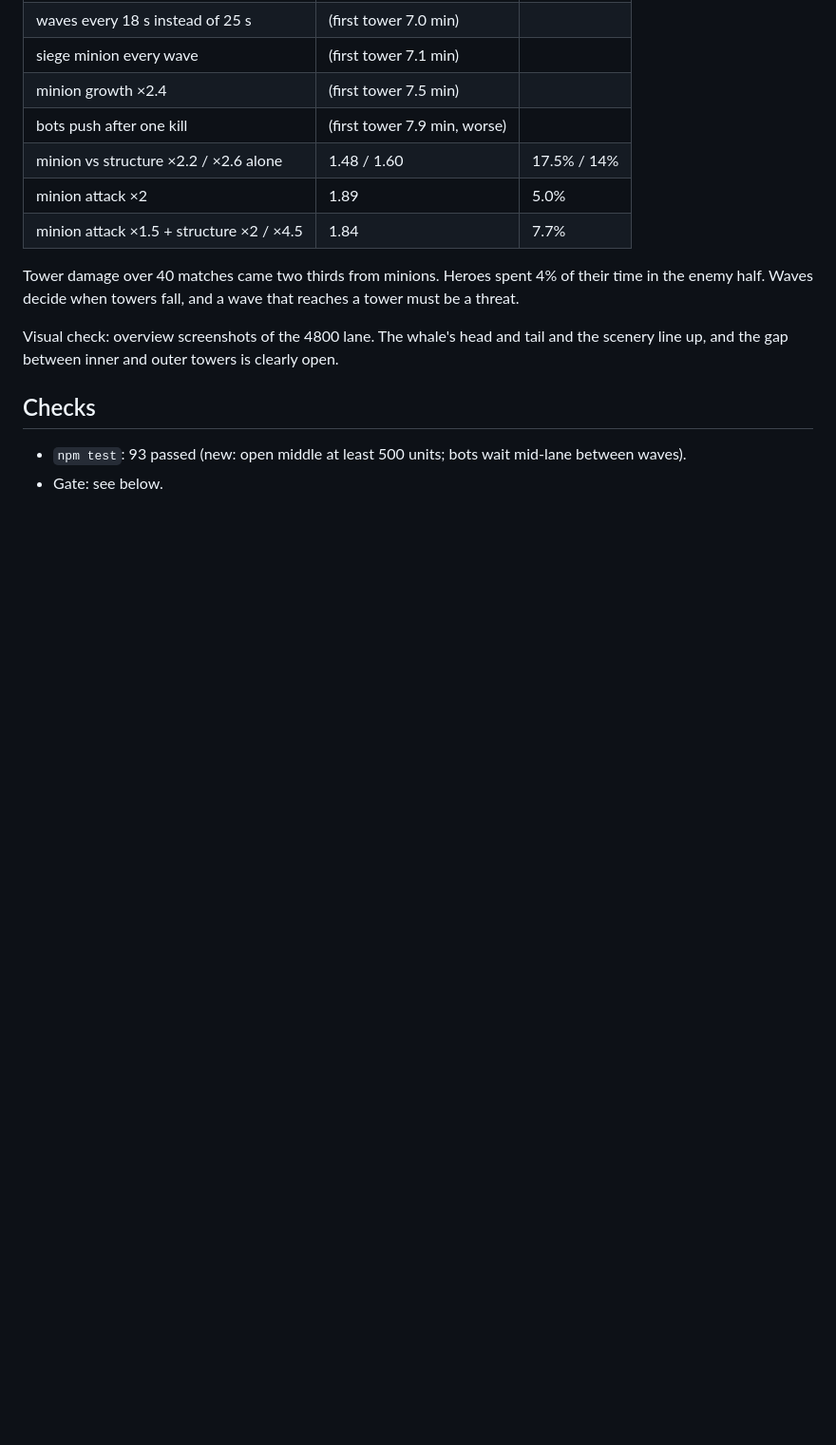
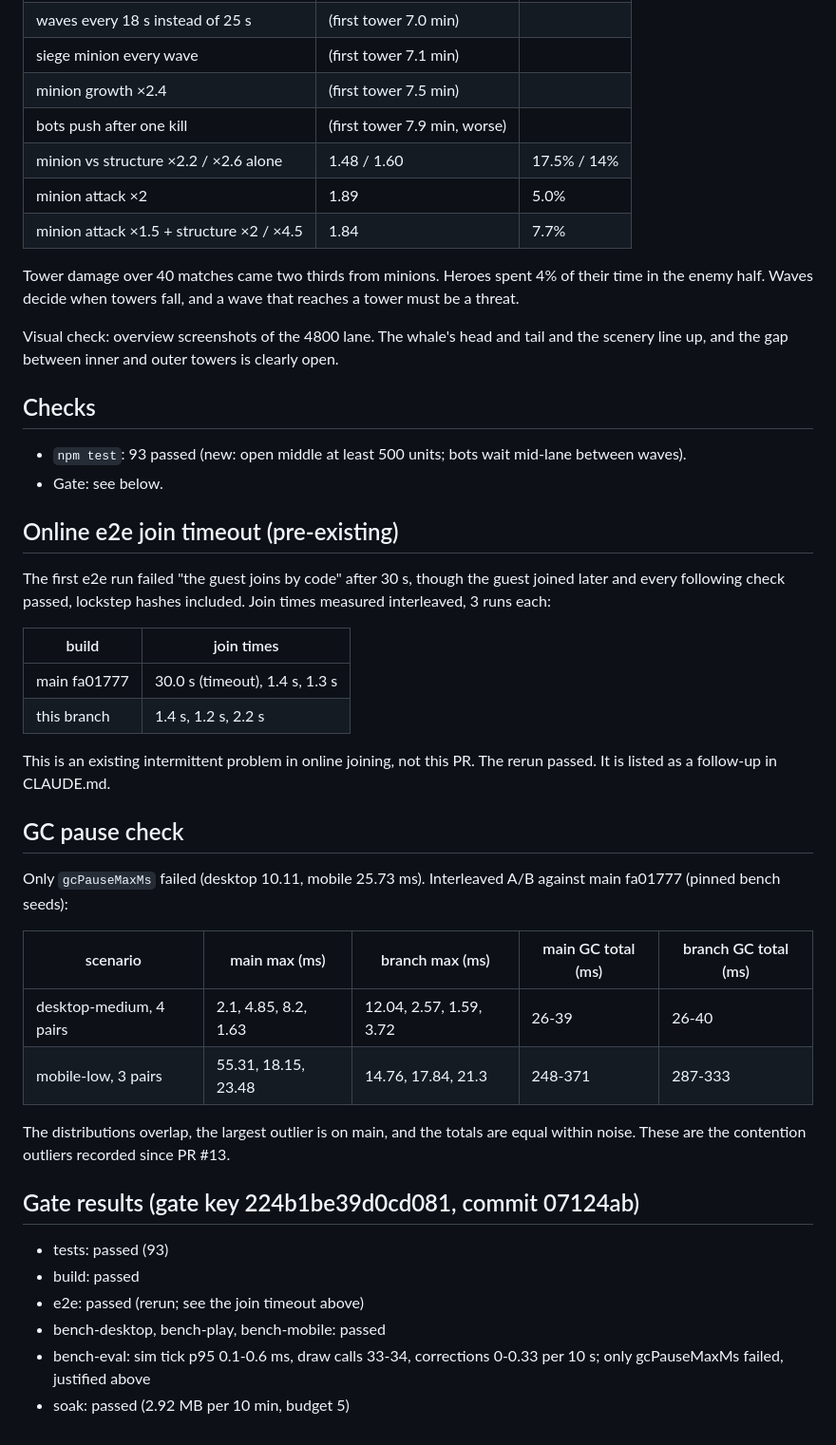
Before and after one commit to cf-lucas-moskau/game, a Markdown page: docs/prs/0039-neutral-middle.md, the part around the change. Shown at 95% size. Rendered like a GitHub page; blank space fills up the shorter version.

Commit message:
docs(pr-39): gate results with GC and online-join checks
Co-Authored-By: Claude Opus 5.5 <noreply@anthropic.com>
Claude-Session: https://claude.ai/code/session_01MrWXRzAuACxJxbFekZeW6M

```diff
--- a/docs/prs/0039-neutral-middle.md
+++ b/docs/prs/0039-neutral-middle.md
@@ -66,3 +66,37 @@ between inner and outer towers is clearly open.
 
 - `npm test`: 93 passed (new: open middle at least 500 units; bots wait mid-lane between waves).
 - Gate: see below.
+
+## Online e2e join timeout (pre-existing)
+
+The first e2e run failed "the guest joins by code" after 30 s, though the guest joined later and every following check
+passed, lockstep hashes included. Join times measured interleaved, 3 runs each:
+
+| build | join times |
+| --- | --- |
+| main fa01777 | 30.0 s (timeout), 1.4 s, 1.3 s |
+| this branch | 1.4 s, 1.2 s, 2.2 s |
+
+This is an existing intermittent problem in online joining, not this PR. The rerun passed. It is listed as a follow-up
+in CLAUDE.md.
+
+## GC pause check
+
+Only `gcPauseMaxMs` failed (desktop 10.11, mobile 25.73 ms). Interleaved A/B against main fa01777 (pinned bench seeds):
+
+| scenario | main max (ms) | branch max (ms) | main GC total (ms) | branch GC total (ms) |
+| --- | --- | --- | --- | --- |
+| desktop-medium, 4 pairs | 2.1, 4.85, 8.2, 1.63 | 12.04, 2.57, 1.59, 3.72 | 26-39 | 26-40 |
+| mobile-low, 3 pairs | 55.31, 18.15, 23.48 | 14.76, 17.84, 21.3 | 248-371 | 287-333 |
+
+The distributions overlap, the largest outlier is on main, and the totals are equal within noise. These are the
+contention outliers recorded since PR #13.
+
+## Gate results (gate key 224b1be39d0cd081, commit 07124ab)
+
+- tests: passed (93)
+- build: passed
+- e2e: passed (rerun; see the join timeout above)
+- bench-desktop, bench-play, bench-mobile: passed
+- bench-eval: sim tick p95 0.1-0.6 ms, draw calls 33-34, corrections 0-0.33 per 10 s; only gcPauseMaxMs failed, justified above
+- soak: passed (2.92 MB per 10 min, budget 5)
```
